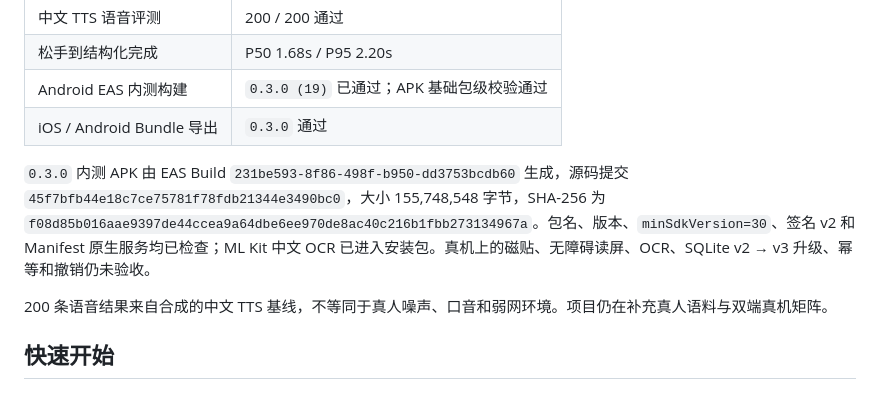
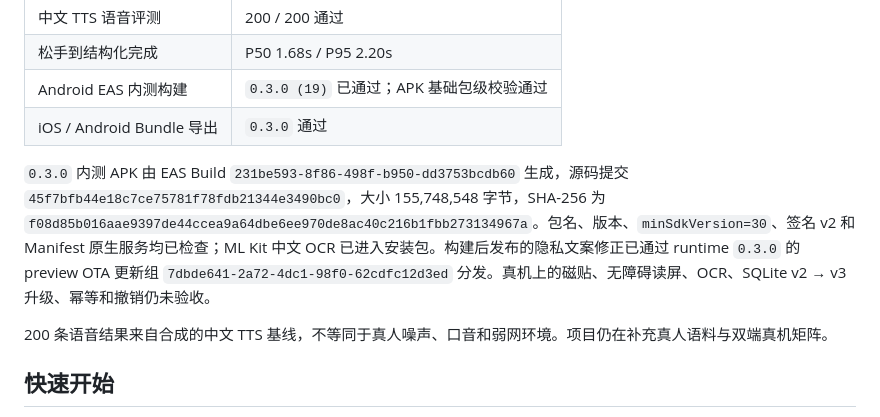
Before and after one commit to zhixiang-luo/shengzhang, a Markdown page: README.md, the part around the change. Drawn GitHub-style.

```diff
--- a/README.md
+++ b/README.md
@@ -127,7 +127,7 @@ flowchart LR
 | Android EAS 内测构建 | `0.3.0 (19)` 已通过；APK 基础包级校验通过 |
 | iOS / Android Bundle 导出 | `0.3.0` 通过 |
 
-`0.3.0` 内测 APK 由 EAS Build `231be593-8f86-498f-b950-dd3753bcdb60` 生成，源码提交 `45f7bfb44e18c7ce75781f78fdb21344e3490bc0`，大小 155,748,548 字节，SHA-256 为 `f08d85b016aae9397de44ccea9a64dbe6ee970de8ac40c216b1fbb273134967a`。包名、版本、`minSdkVersion=30`、签名 v2 和 Manifest 原生服务均已检查；ML Kit 中文 OCR 已进入安装包。真机上的磁贴、无障碍读屏、OCR、SQLite v2 → v3 升级、幂等和撤销仍未验收。
+`0.3.0` 内测 APK 由 EAS Build `231be593-8f86-498f-b950-dd3753bcdb60` 生成，源码提交 `45f7bfb44e18c7ce75781f78fdb21344e3490bc0`，大小 155,748,548 字节，SHA-256 为 `f08d85b016aae9397de44ccea9a64dbe6ee970de8ac40c216b1fbb273134967a`。包名、版本、`minSdkVersion=30`、签名 v2 和 Manifest 原生服务均已检查；ML Kit 中文 OCR 已进入安装包。构建后发布的隐私文案修正已通过 runtime `0.3.0` 的 preview OTA 更新组 `7dbde641-2a72-4dc1-98f0-62cdfc12d3ed` 分发。真机上的磁贴、无障碍读屏、OCR、SQLite v2 → v3 升级、幂等和撤销仍未验收。
 
 200 条语音结果来自合成的中文 TTS 基线，不等同于真人噪声、口音和弱网环境。项目仍在补充真人语料与双端真机矩阵。
 
```
Also changed, not shown: docs/30-app-updates.md (+16 -0 lines), docs/HANDOFF.md (+5 -1 lines).
